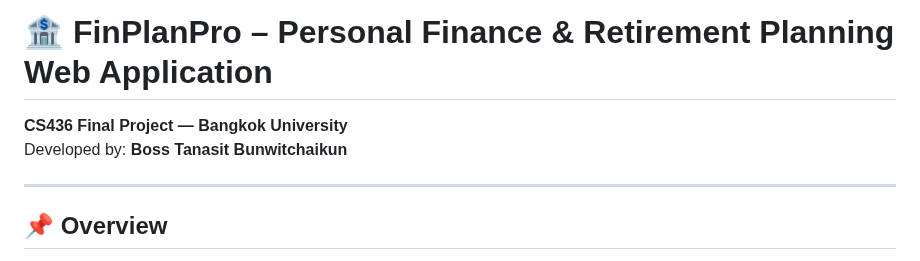
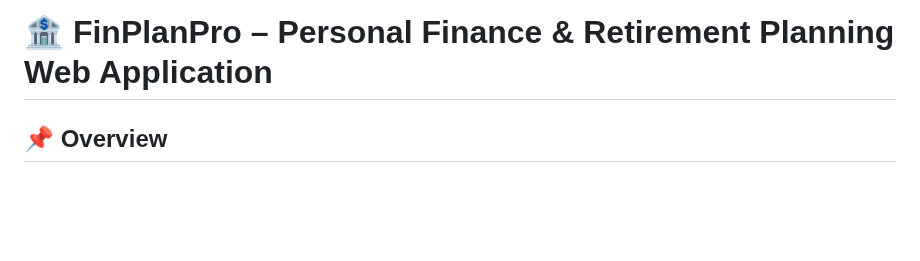
Before and after one commit to Bunwitchaikun/finplanproV2, a Markdown page: README.md, the part around the change. Rendered like a GitHub page; blank space fills up the shorter version.

Commit message:
update Readme V2

```diff
--- a/README.md
+++ b/README.md
@@ -1,10 +1,6 @@
 ✅ README.md V2
 
 # 🏦 FinPlanPro – Personal Finance & Retirement Planning Web Application
-**CS436 Final Project — Bangkok University**
-Developed by: **Boss Tanasit Bunwitchaikun**
-
----
 
 ## 📌 Overview
 
```
